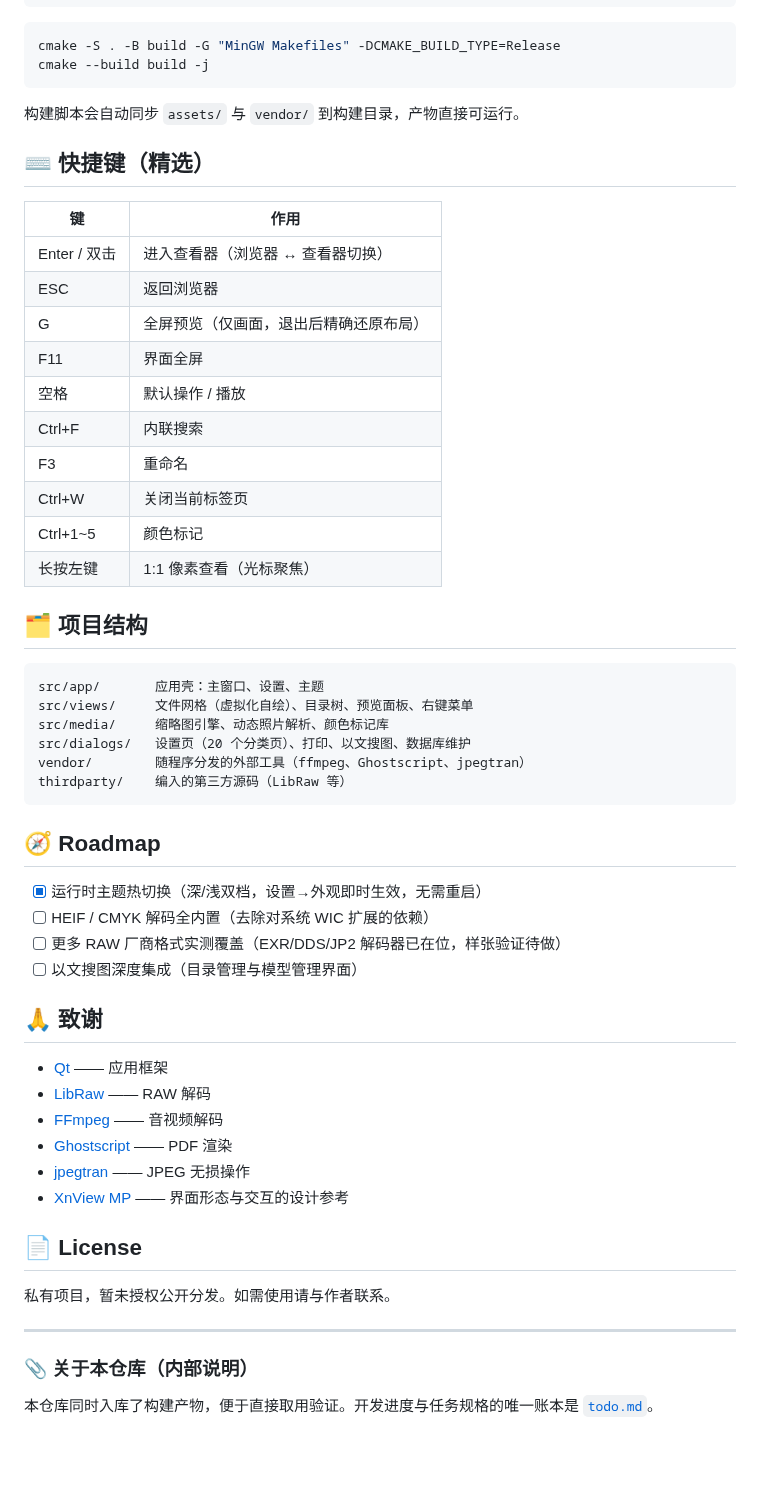
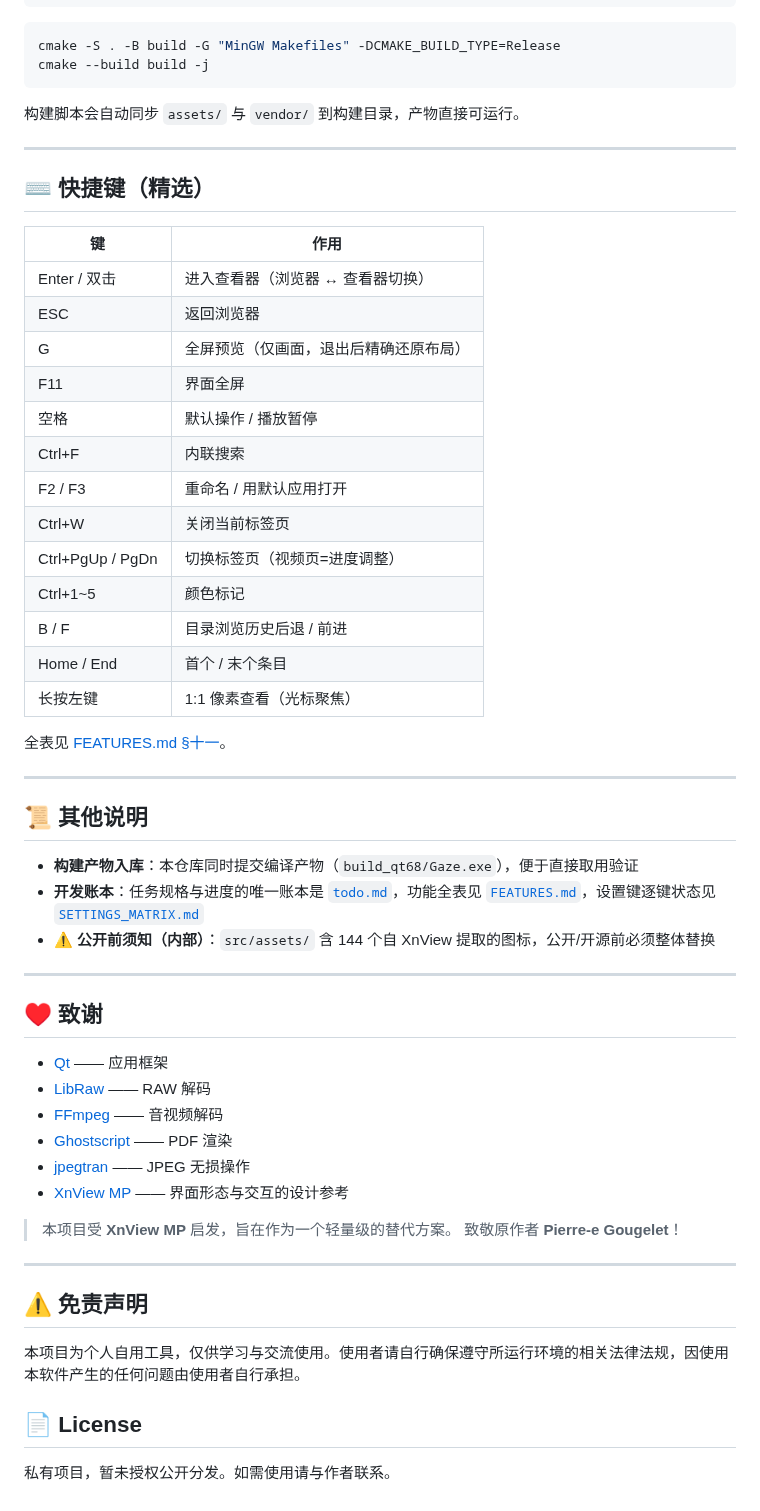
Before and after one commit to ThreeAurora/gaze-image-viewer, a Markdown page: README.md, the part around one of its changes. Rendered like a GitHub page; blank space fills up the shorter version.

````diff
--- a/README.md
+++ b/README.md
@@ -74,6 +136,8 @@ cmake --build build -j
 
 构建脚本会自动同步 `assets/` 与 `vendor/` 到构建目录，产物直接可运行。
 
+---
+
 ## ⌨️ 快捷键（精选）
 
 | 键 | 作用 |
@@ -82,32 +146,29 @@ cmake --build build -j
 | ESC | 返回浏览器 |
 | G | 全屏预览（仅画面，退出后精确还原布局） |
 | F11 | 界面全屏 |
-| 空格 | 默认操作 / 播放 |
+| 空格 | 默认操作 / 播放暂停 |
 | Ctrl+F | 内联搜索 |
-| F3 | 重命名 |
+| F2 / F3 | 重命名 / 用默认应用打开 |
 | Ctrl+W | 关闭当前标签页 |
+| Ctrl+PgUp / PgDn | 切换标签页（视频页=进度调整） |
 | Ctrl+1~5 | 颜色标记 |
+| B / F | 目录浏览历史后退 / 前进 |
+| Home / End | 首个 / 末个条目 |
 | 长按左键 | 1:1 像素查看（光标聚焦） |
 
-## 🗂 项目结构
+全表见 [FEATURES.md §十一](FEATURES.md)。
 
-```
-src/app/       应用壳：主窗口、设置、主题
-src/views/     文件网格（虚拟化自绘）、目录树、预览面板、右键菜单
-src/media/     缩略图引擎、动态照片解析、颜色标记库
-src/dialogs/   设置页（20 个分类页）、打印、以文搜图、数据库维护
-vendor/        随程序分发的外部工具（ffmpeg、Ghostscript、jpegtran）
-thirdparty/    编入的第三方源码（LibRaw 等）
-```
+---
 
-## 🧭 Roadmap
+## 📜 其他说明
 
-- [x] 运行时主题热切换（深/浅双档，设置→外观即时生效，无需重启）
-- [ ] HEIF / CMYK 解码全内置（去除对系统 WIC 扩展的依赖）
-- [ ] 更多 RAW 厂商格式实测覆盖（EXR/DDS/JP2 解码器已在位，样张验证待做）
-- [ ] 以文搜图深度集成（目录管理与模型管理界面）
+- **构建产物入库**：本仓库同时提交编译产物（`build_qt68/Gaze.exe`），便于直接取用验证
+- **开发账本**：任务规格与进度的唯一账本是 [`todo.md`](todo.md)，功能全表见 [`FEATURES.md`](FEATURES.md)，设置键逐键状态见 [`SETTINGS_MATRIX.md`](SETTINGS_MATRIX.md)
+- ⚠️ **公开前须知（内部）**：`src/assets/` 含 144 个自 XnView 提取的图标，公开/开源前必须整体替换
 
-## 🙏 致谢
+---
+
+## ♥️ 致谢
 
 - [Qt](https://www.qt.io/) —— 应用框架
 - [LibRaw](https://www.libraw.org/) —— RAW 解码
@@ -116,12 +177,15 @@ thirdparty/    编入的第三方源码（LibRaw 等）
 - [jpegtran](https://jpegclub.org/) —— JPEG 无损操作
 - [XnView MP](https://www.xnview.com/en/xnviewmp/) —— 界面形态与交互的设计参考
 
+> 本项目受 **XnView MP** 启发，旨在作为一个轻量级的替代方案。
+> 致敬原作者 **Pierre-e Gougelet**！
+
+---
+
+## ⚠️ 免责声明
+
+本项目为个人自用工具，仅供学习与交流使用。使用者请自行确保遵守所运行环境的相关法律法规，因使用本软件产生的任何问题由使用者自行承担。
+
 ## 📄 License
 
 私有项目，暂未授权公开分发。如需使用请与作者联系。
-
----
-
-### 📎 关于本仓库（内部说明）
-
-本仓库同时入库了构建产物，便于直接取用验证。开发进度与任务规格的唯一账本是 [`todo.md`](todo.md)。
````
Also changed, not shown: other parts of README.md (+99 -37 lines), README.en-US.md (+129 -65 lines), docs/images/screenshot_browser.png (added), docs/images/screenshot_viewer.png (added).
